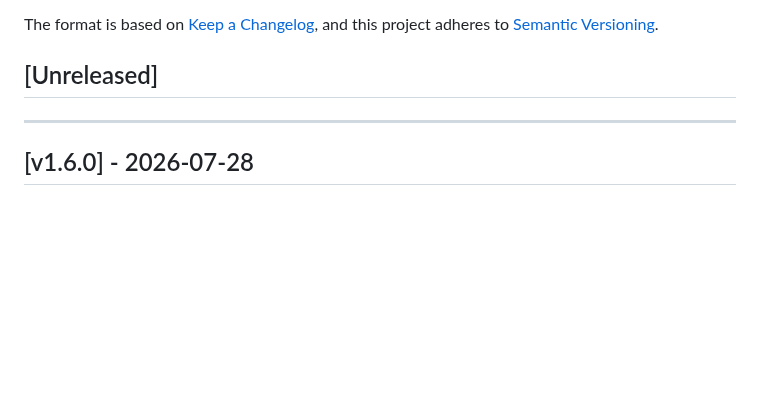
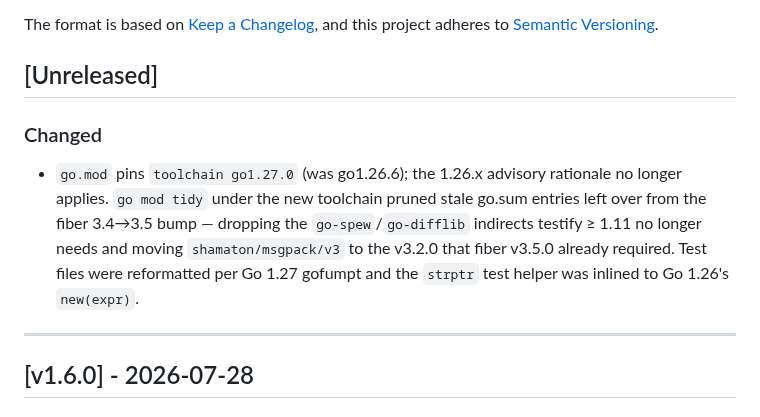
Before and after one commit to netresearch/ldap-selfservice-password-changer, a Markdown page: CHANGELOG.md, the part around the change. Rendered like a GitHub page; blank space fills up the shorter version.

```diff
--- a/CHANGELOG.md
+++ b/CHANGELOG.md
@@ -6,6 +6,10 @@ The format is based on [Keep a Changelog](https://keepachangelog.com/en/1.0.0/),
 and this project adheres to [Semantic Versioning](https://semver.org/spec/v2.0.0.html).
 
 ## [Unreleased]
+
+### Changed
+
+- `go.mod` pins `toolchain go1.27.0` (was go1.26.6); the 1.26.x advisory rationale no longer applies. `go mod tidy` under the new toolchain pruned stale go.sum entries left over from the fiber 3.4→3.5 bump — dropping the `go-spew`/`go-difflib` indirects testify ≥ 1.11 no longer needs and moving `shamaton/msgpack/v3` to the v3.2.0 that fiber v3.5.0 already required. Test files were reformatted per Go 1.27 gofumpt and the `strptr` test helper was inlined to Go 1.26's `new(expr)`.
 
 ---
 
```
Also changed, not shown: docs/development-guide.md (+1 -1 lines).
